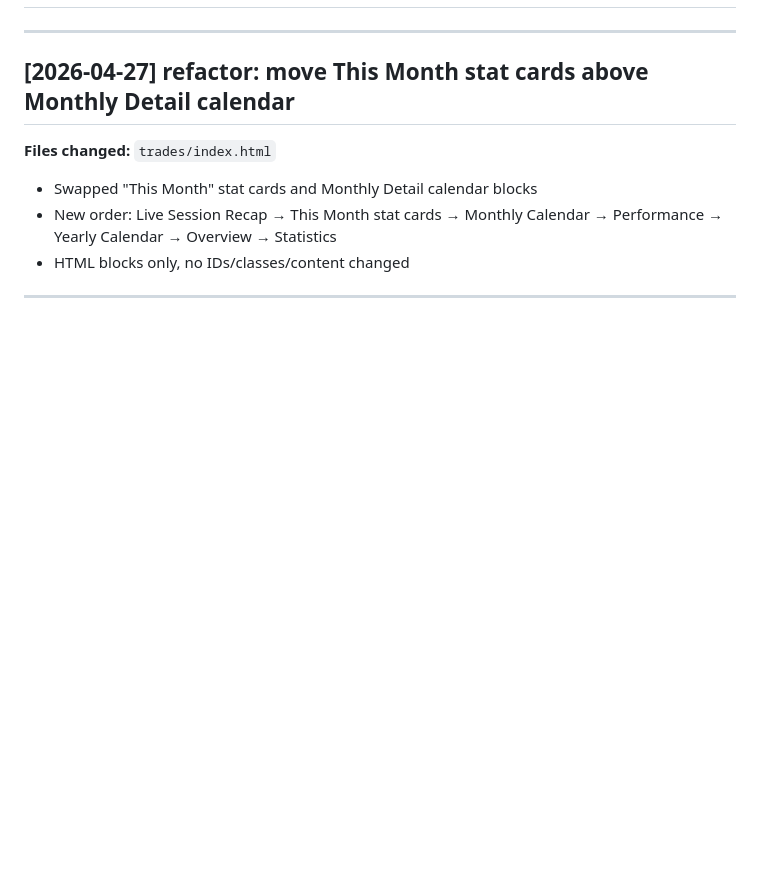
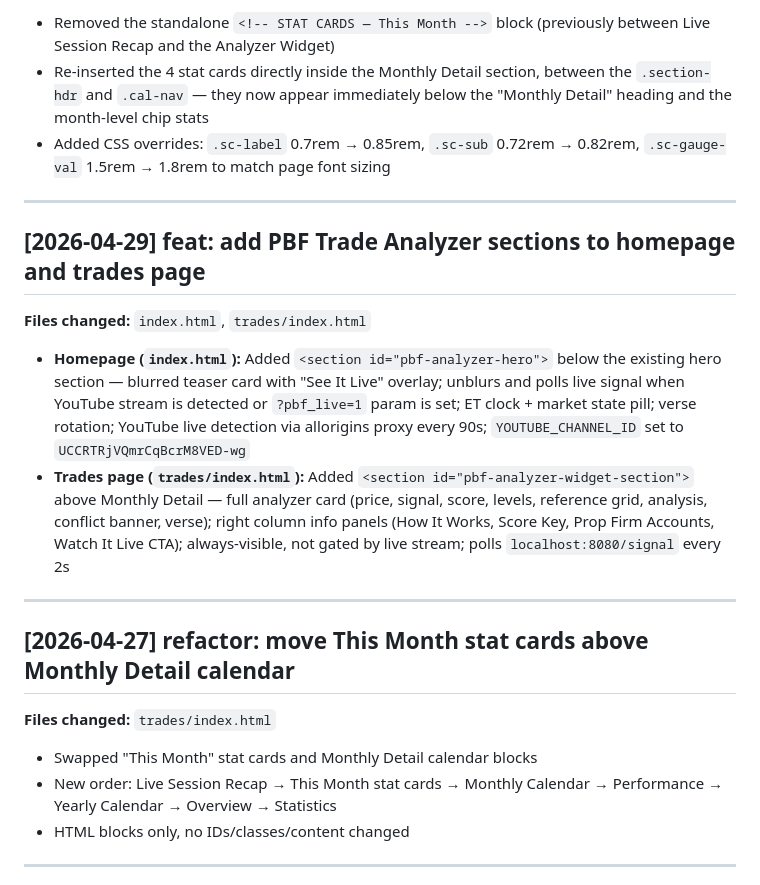
Before and after one commit to constatineunv/profitbyfaith, a Markdown page: CHANGELOG.md, the part around one of its changes. GitHub-like rendering; blank space fills up the shorter version.

Commit message:
docs: update changelog for April 29 analyzer + trades page changes
Co-Authored-By: Claude Sonnet 4.6 <noreply@anthropic.com>

```diff
--- a/CHANGELOG.md
+++ b/CHANGELOG.md
@@ -2,3 +48,15 @@
+- Removed the standalone `<!-- STAT CARDS — This Month -->` block (previously between Live Session Recap and the Analyzer Widget)
+- Re-inserted the 4 stat cards directly inside the Monthly Detail section, between the `.section-hdr` and `.cal-nav` — they now appear immediately below the "Monthly Detail" heading and the month-level chip stats
+- Added CSS overrides: `.sc-label` 0.7rem → 0.85rem, `.sc-sub` 0.72rem → 0.82rem, `.sc-gauge-val` 1.5rem → 1.8rem to match page font sizing
+
+---
+
+## [2026-04-29] feat: add PBF Trade Analyzer sections to homepage and trades page
+
+**Files changed:** `index.html`, `trades/index.html`
+
+- **Homepage (`index.html`):** Added `<section id="pbf-analyzer-hero">` below the existing hero section — blurred teaser card with "See It Live" overlay; unblurs and polls live signal when YouTube stream is detected or `?pbf_live=1` param is set; ET clock + market state pill; verse rotation; YouTube live detection via allorigins proxy every 90s; `YOUTUBE_CHANNEL_ID` set to `UCCRTRjVQmrCqBcrM8VED-wg`
+- **Trades page (`trades/index.html`):** Added `<section id="pbf-analyzer-widget-section">` above Monthly Detail — full analyzer card (price, signal, score, levels, reference grid, analysis, conflict banner, verse); right column info panels (How It Works, Score Key, Prop Firm Accounts, Watch It Live CTA); always-visible, not gated by live stream; polls `localhost:8080/signal` every 2s
 
 ---
 
```
Also changed, not shown: other parts of CHANGELOG.md (+46 -0 lines).
